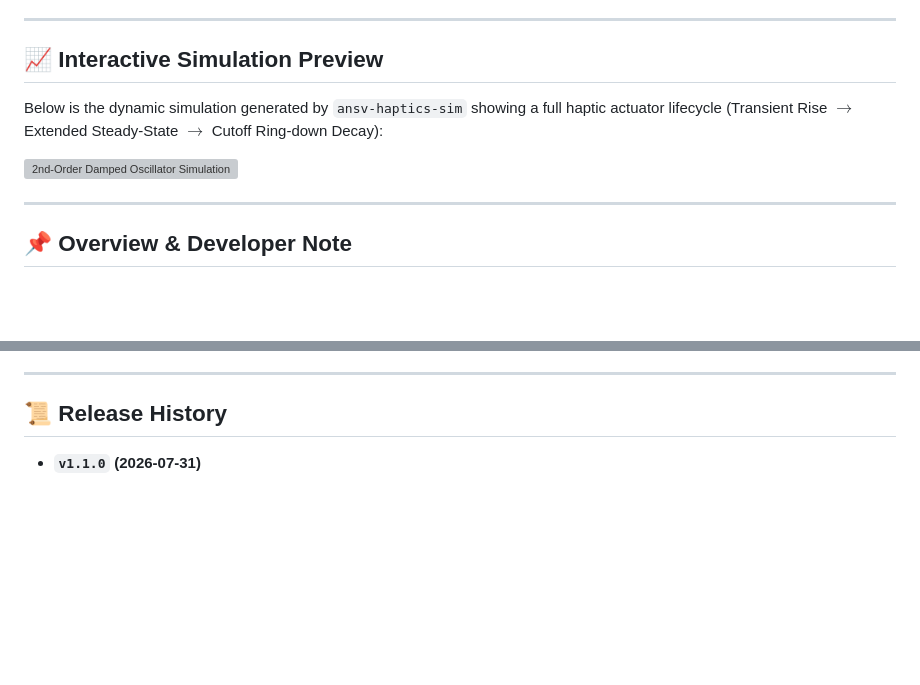
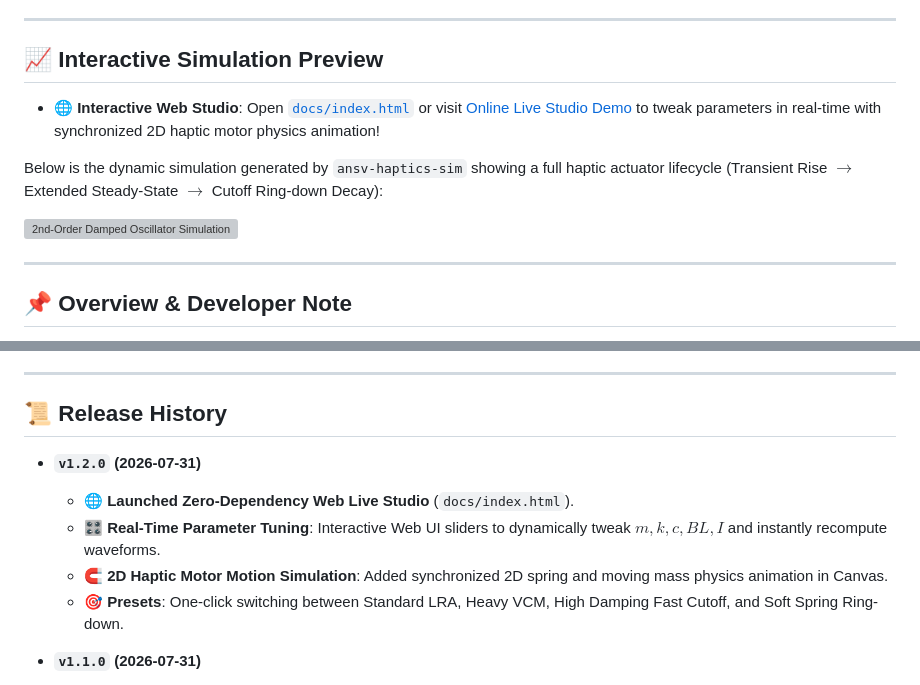
Before and after one commit to tonychen5577-tech/ansv-haptics-sim, a Markdown page: README.md, 2 parts joined by grey strips. Drawn GitHub-style; blank space fills up the shorter version; grey boxes are pictures that could not be loaded.

Commit message:
docs: sync English README.md with v1.2.0 Web Live Studio update

```diff
--- a/README.md
+++ b/README.md
@@ -9,9 +9,12 @@
 
 ## 📈 Interactive Simulation Preview
 
+- 🌐 **Interactive Web Studio**: Open [`docs/index.html`](docs/index.html) or visit [Online Live Studio Demo](https://tonychen5577-tech.github.io/ansv-haptics-sim/) to tweak parameters in real-time with synchronized 2D haptic motor physics animation!
+
 Below is the dynamic simulation generated by `ansv-haptics-sim` showing a full haptic actuator lifecycle (Transient Rise $\rightarrow$ Extended Steady-State $\rightarrow$ Cutoff Ring-down Decay):
 
 ![2nd-Order Damped Oscillator Simulation](https://raw.githubusercontent.com/tonychen5577-tech/ansv-haptics-sim/main/docs/simulation.svg?v=8)
+
 
 ---
 
@@ -139,6 +142,12 @@ console.log(`📈 Steady-State Amplitude: ±${Math.max(...res.displacement.slice
 
 ## 📜 Release History
 
+- **`v1.2.0` (2026-07-31)**
+  - 🌐 **Launched Zero-Dependency Web Live Studio** (`docs/index.html`).
+  - 🎛️ **Real-Time Parameter Tuning**: Interactive Web UI sliders to dynamically tweak $m, k, c, BL, I$ and instantly recompute waveforms.
+  - 🧲 **2D Haptic Motor Motion Simulation**: Added synchronized 2D spring and moving mass physics animation in Canvas.
+  - 🎯 **Presets**: One-click switching between Standard LRA, Heavy VCM, High Damping Fast Cutoff, and Soft Spring Ring-down.
+
 - **`v1.1.0` (2026-07-31)**
   - 🔄 Added Mermaid flowchart for core numerical integration solver architecture.
   - ⚡ Implemented AC sine resonance drive & full haptic lifecycle (Rise $\rightarrow$ 200ms Steady-State $\rightarrow$ Ring-down).
```
Also changed, not shown: other parts of README.md (+1 -1 lines).
